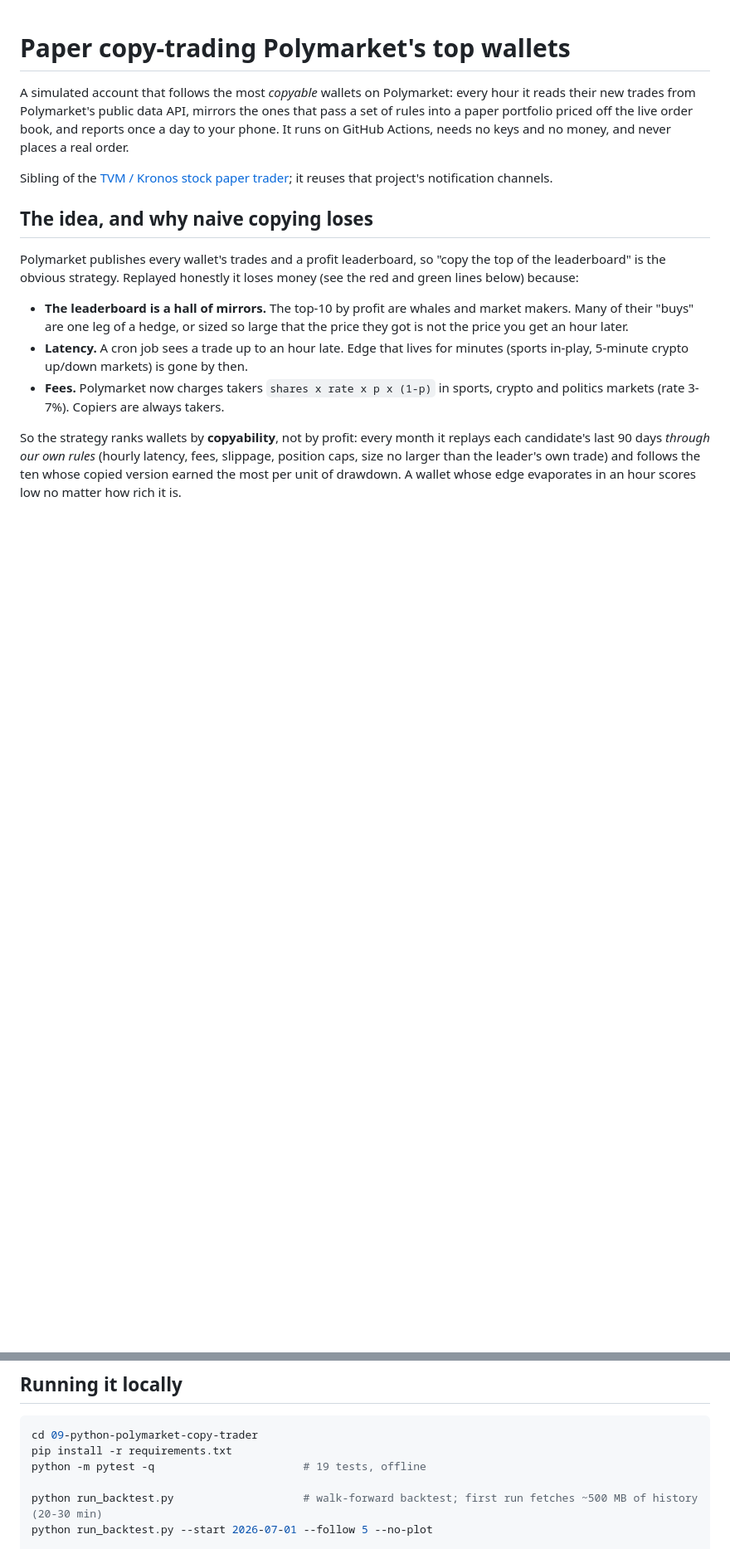
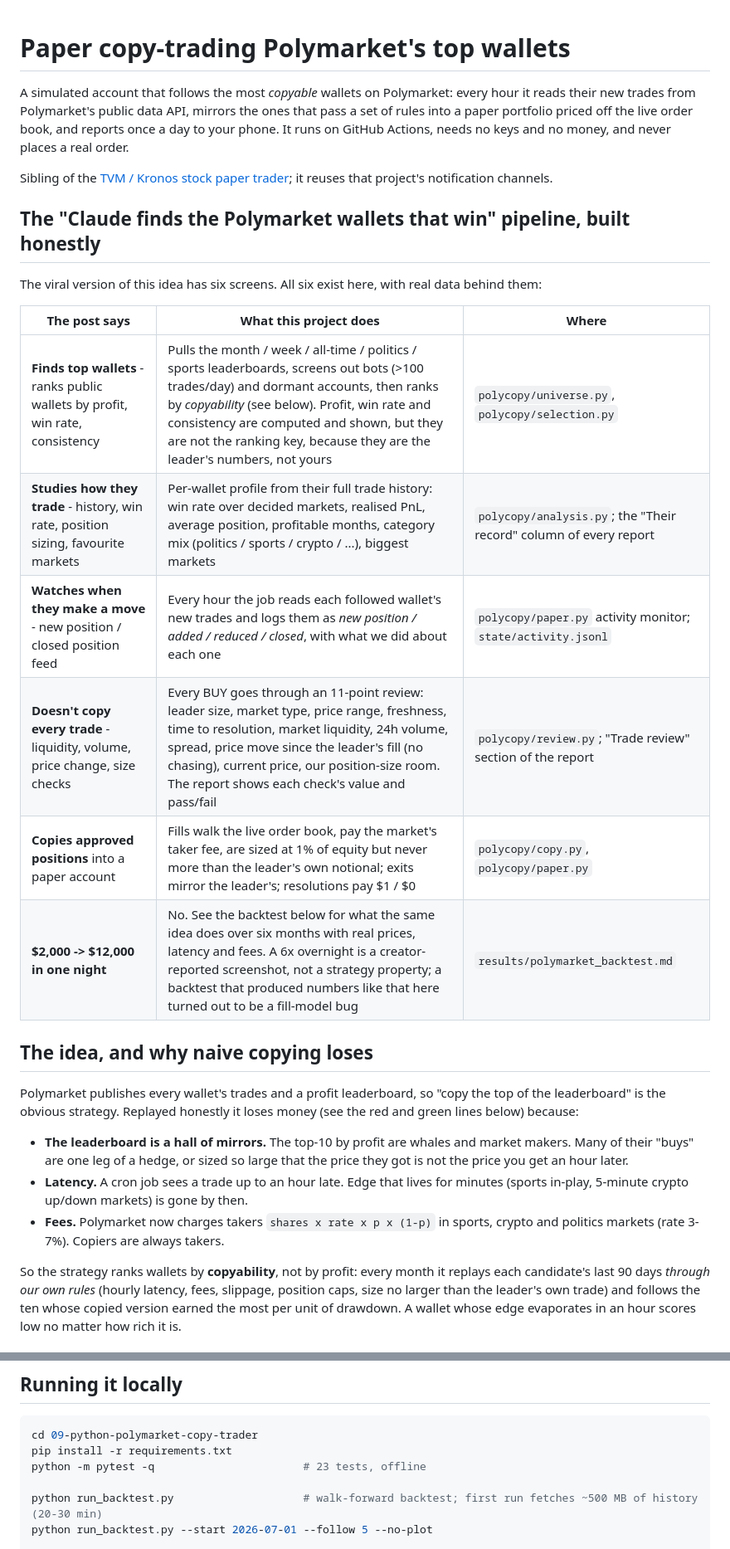
Before and after one commit to rohithg/-C-Dependency-Injection-Framework, a Markdown page: 09-python-polymarket-copy-trader/README.md, 2 parts joined by grey strips. Shown at 83% size. GitHub-like rendering; blank space fills up the shorter version.

````diff
--- a/09-python-polymarket-copy-trader/README.md
+++ b/09-python-polymarket-copy-trader/README.md
@@ -8,6 +8,20 @@ needs no keys and no money, and never places a real order.
 
 Sibling of the [TVM / Kronos stock paper trader](../08-python-paper-trading-strategy/);
 it reuses that project's notification channels.
+
+## The "Claude finds the Polymarket wallets that win" pipeline, built honestly
+
+The viral version of this idea has six screens. All six exist here, with
+real data behind them:
+
+| The post says | What this project does | Where |
+|---|---|---|
+| **Finds top wallets** - ranks public wallets by profit, win rate, consistency | Pulls the month / week / all-time / politics / sports leaderboards, screens out bots (>100 trades/day) and dormant accounts, then ranks by *copyability* (see below). Profit, win rate and consistency are computed and shown, but they are not the ranking key, because they are the leader's numbers, not yours | `polycopy/universe.py`, `polycopy/selection.py` |
+| **Studies how they trade** - history, win rate, position sizing, favourite markets | Per-wallet profile from their full trade history: win rate over decided markets, realised PnL, average position, profitable months, category mix (politics / sports / crypto / ...), biggest markets | `polycopy/analysis.py`; the "Their record" column of every report |
+| **Watches when they make a move** - new position / closed position feed | Every hour the job reads each followed wallet's new trades and logs them as *new position / added / reduced / closed*, with what we did about each one | `polycopy/paper.py` activity monitor; `state/activity.jsonl` |
+| **Doesn't copy every trade** - liquidity, volume, price change, size checks | Every BUY goes through an 11-point review: leader size, market type, price range, freshness, time to resolution, market liquidity, 24h volume, spread, price move since the leader's fill (no chasing), current price, our position-size room. The report shows each check's value and pass/fail | `polycopy/review.py`; "Trade review" section of the report |
+| **Copies approved positions** into a paper account | Fills walk the live order book, pay the market's taker fee, are sized at 1% of equity but never more than the leader's own notional; exits mirror the leader's; resolutions pay $1 / $0 | `polycopy/copy.py`, `polycopy/paper.py` |
+| **$2,000 -> $12,000 in one night** | No. See the backtest below for what the same idea does over six months with real prices, latency and fees. A 6x overnight is a creator-reported screenshot, not a strategy property; a backtest that produced numbers like that here turned out to be a fill-model bug | `results/polymarket_backtest.md` |
 
 ## The idea, and why naive copying loses
 
@@ -126,7 +148,7 @@ to see what that costs.
 ```bash
 cd 09-python-polymarket-copy-trader
 pip install -r requirements.txt
-python -m pytest -q                       # 19 tests, offline
+python -m pytest -q                       # 23 tests, offline
 
 python run_backtest.py                    # walk-forward backtest; first run fetches ~500 MB of history (20-30 min)
 python run_backtest.py --start 2026-07-01 --follow 5 --no-plot
````
Also changed, not shown: other parts of 09-python-polymarket-copy-trader/README.md (+30 -15 lines), 09-python-polymarket-copy-trader/results/polymarket_backtest.md (+31 -29 lines), 09-python-polymarket-copy-trader/results/polymarket_equity.png, 1 other file.
